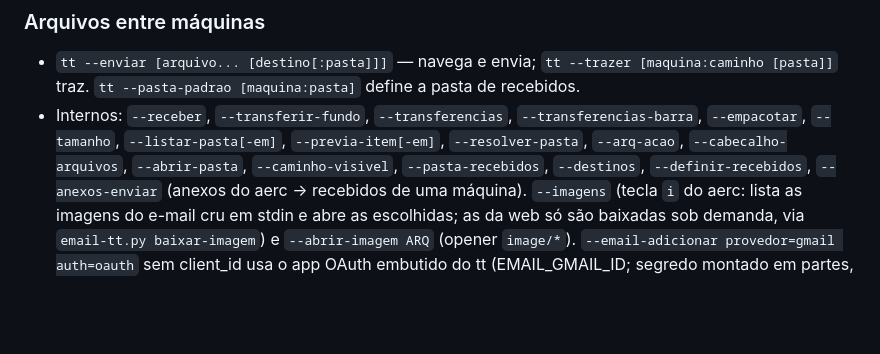
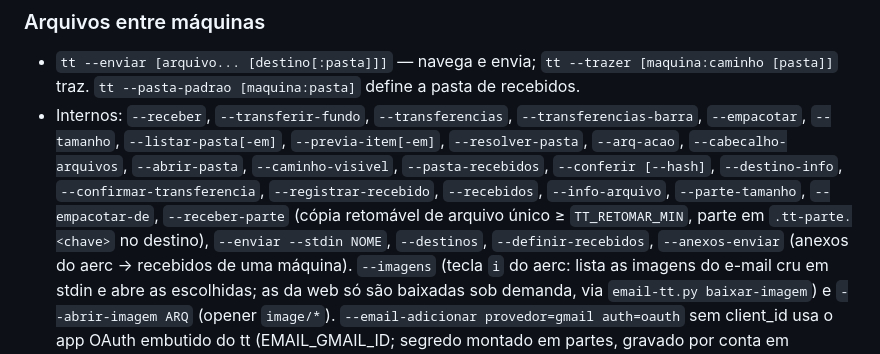
Before and after one commit to helio-nogueira-cardoso/tt-terminais, a Markdown page: skill-tt-terminais.md, the part around the change. GitHub-like rendering; blank space fills up the shorter version.

```diff
--- a/skill-tt-terminais.md
+++ b/skill-tt-terminais.md
@@ -173,6 +173,9 @@ barra/fzf/vigia; os de usuário são os mais úteis no dia a dia.
 - Internos: `--receber`, `--transferir-fundo`, `--transferencias`, `--transferencias-barra`,
   `--empacotar`, `--tamanho`, `--listar-pasta[-em]`, `--previa-item[-em]`, `--resolver-pasta`,
   `--arq-acao`, `--cabecalho-arquivos`, `--abrir-pasta`, `--caminho-visivel`, `--pasta-recebidos`,
+  `--conferir [--hash]`, `--destino-info`, `--confirmar-transferencia`, `--registrar-recebido`, `--recebidos`,
+  `--info-arquivo`, `--parte-tamanho`, `--empacotar-de`, `--receber-parte` (cópia retomável de arquivo único ≥
+  `TT_RETOMAR_MIN`, parte em `.tt-parte.<chave>` no destino), `--enviar --stdin NOME`,
   `--destinos`, `--definir-recebidos`, `--anexos-enviar` (anexos do aerc → recebidos de uma máquina).
   `--imagens` (tecla `i` do aerc: lista as imagens do e-mail cru em stdin e abre as escolhidas; as da
   web só são baixadas sob demanda, via `email-tt.py baixar-imagem`) e `--abrir-imagem ARQ` (opener `image/*`).
```
Also changed, not shown: README.md (+10 -2 lines).
